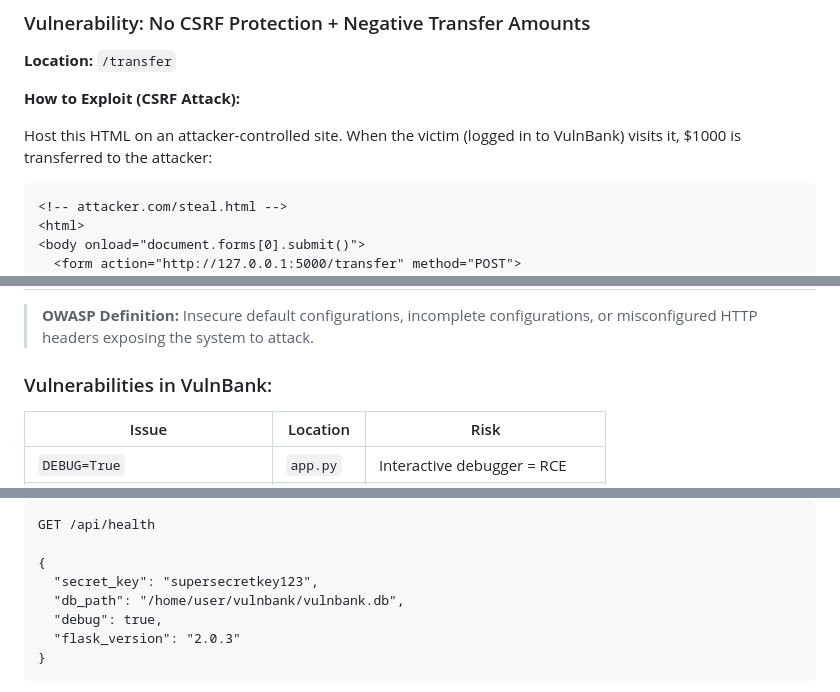
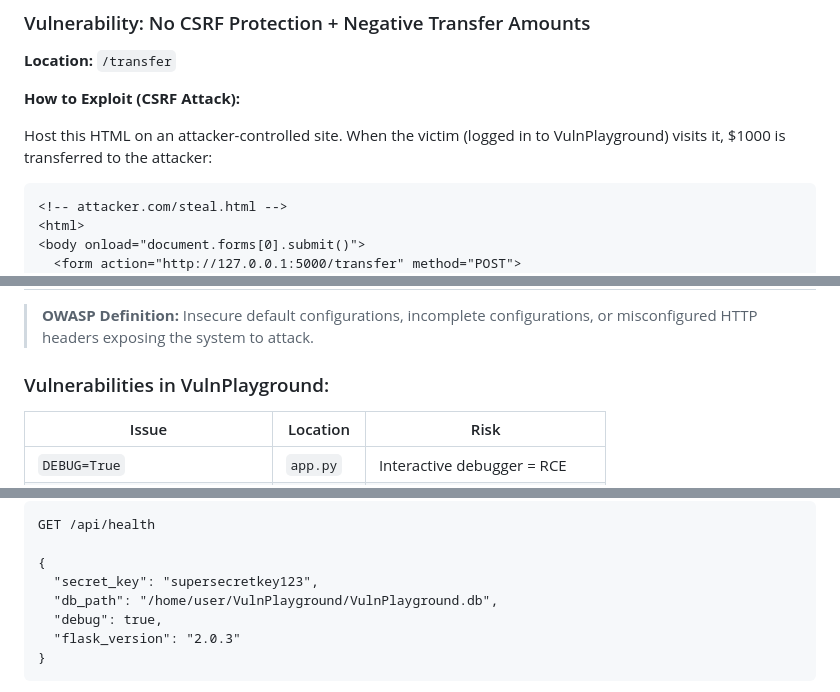
Before and after one commit to hali34/VulnPlaygroud, a Markdown page: EXPLOITATION_GUIDE.md, 3 parts joined by grey strips. GitHub-like rendering.

````diff
--- a/EXPLOITATION_GUIDE.md
+++ b/EXPLOITATION_GUIDE.md
@@ -475,7 +475,7 @@ output = subprocess.check_output(
 
 **How to Exploit (CSRF Attack):**
 
-Host this HTML on an attacker-controlled site. When the victim (logged in to VulnBank) visits it, $1000 is transferred to the attacker:
+Host this HTML on an attacker-controlled site. When the victim (logged in to VulnPlayground) visits it, $1000 is transferred to the attacker:
 
 ```html
 <!-- attacker.com/steal.html -->
@@ -525,7 +525,7 @@ if amount > 10000:
 
 > **OWASP Definition:** Insecure default configurations, incomplete configurations, or misconfigured HTTP headers exposing the system to attack.
 
-### Vulnerabilities in VulnBank:
+### Vulnerabilities in VulnPlayground:
 
 | Issue | Location | Risk |
 |---|---|---|
@@ -548,7 +548,7 @@ GET /api/health
 
 {
   "secret_key": "supersecretkey123",
-  "db_path": "/home/user/vulnbank/vulnbank.db",
+  "db_path": "/home/user/VulnPlayground/VulnPlayground.db",
   "debug": true,
   "flask_version": "2.0.3"
 }
````
Also changed, not shown: other parts of EXPLOITATION_GUIDE.md (+8 -8 lines).
